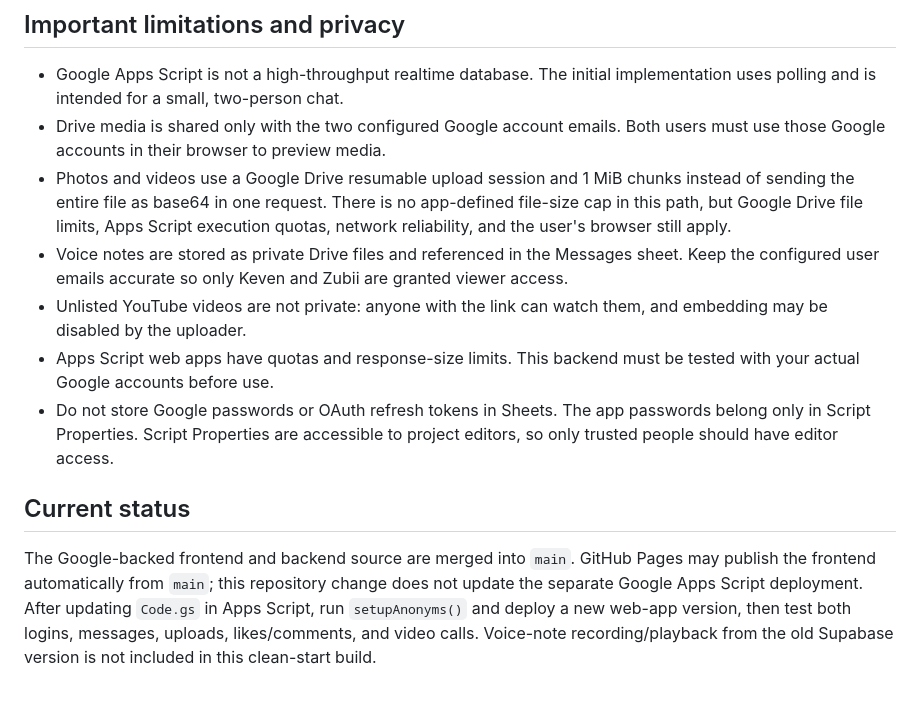
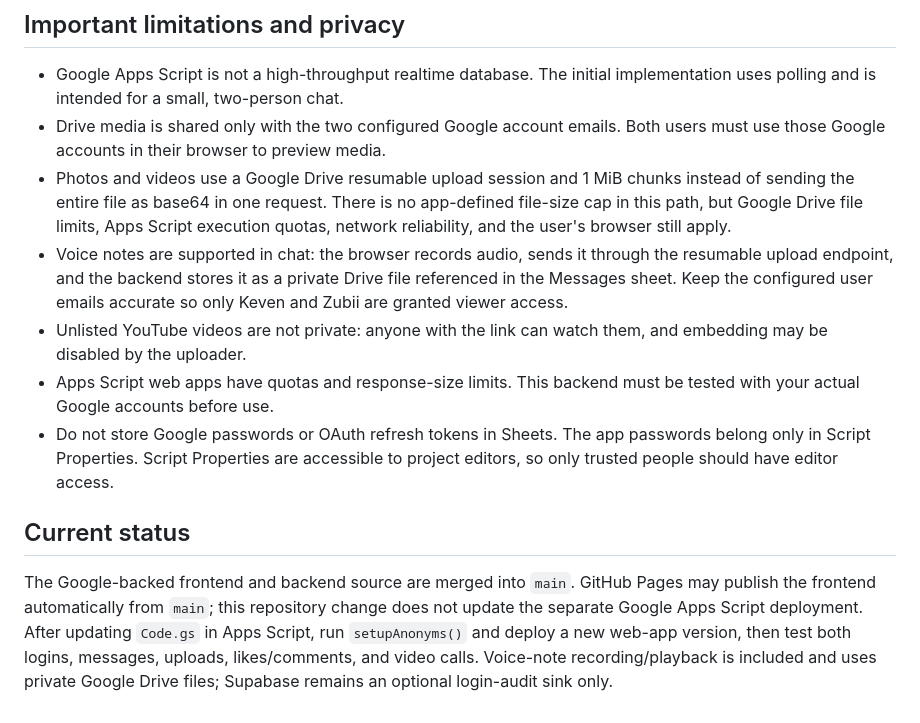
Before and after one commit to mh-keven/c, a Markdown page: google-backend/README.md, the part around the change. Rendered like a GitHub page.

Commit message:
Correct Anonyms voice-note documentation

```diff
--- a/google-backend/README.md
+++ b/google-backend/README.md
@@ -44,10 +44,10 @@ The helper writes only the approved username, event type, and generated request
 - Google Apps Script is not a high-throughput realtime database. The initial implementation uses polling and is intended for a small, two-person chat.
 - Drive media is shared only with the two configured Google account emails. Both users must use those Google accounts in their browser to preview media.
 - Photos and videos use a Google Drive resumable upload session and 1 MiB chunks instead of sending the entire file as base64 in one request. There is no app-defined file-size cap in this path, but Google Drive file limits, Apps Script execution quotas, network reliability, and the user's browser still apply.
-- Voice notes are stored as private Drive files and referenced in the Messages sheet. Keep the configured user emails accurate so only Keven and Zubii are granted viewer access.
+- Voice notes are supported in chat: the browser records audio, sends it through the resumable upload endpoint, and the backend stores it as a private Drive file referenced in the Messages sheet. Keep the configured user emails accurate so only Keven and Zubii are granted viewer access.
 - Unlisted YouTube videos are not private: anyone with the link can watch them, and embedding may be disabled by the uploader.
 - Apps Script web apps have quotas and response-size limits. This backend must be tested with your actual Google accounts before use.
 - Do not store Google passwords or OAuth refresh tokens in Sheets. The app passwords belong only in Script Properties. Script Properties are accessible to project editors, so only trusted people should have editor access.
 
 ## Current status
-The Google-backed frontend and backend source are merged into `main`. GitHub Pages may publish the frontend automatically from `main`; this repository change does not update the separate Google Apps Script deployment. After updating `Code.gs` in Apps Script, run `setupAnonyms()` and deploy a new web-app version, then test both logins, messages, uploads, likes/comments, and video calls. Voice-note recording/playback from the old Supabase version is not included in this clean-start build.
+The Google-backed frontend and backend source are merged into `main`. GitHub Pages may publish the frontend automatically from `main`; this repository change does not update the separate Google Apps Script deployment. After updating `Code.gs` in Apps Script, run `setupAnonyms()` and deploy a new web-app version, then test both logins, messages, uploads, likes/comments, and video calls. Voice-note recording/playback is included and uses private Google Drive files; Supabase remains an optional login-audit sink only.
```
